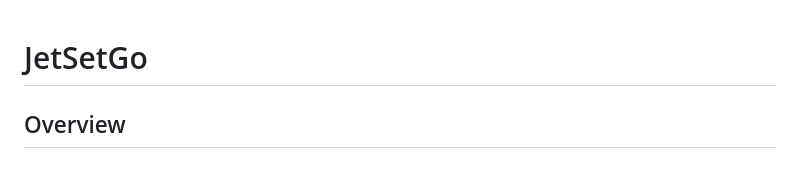
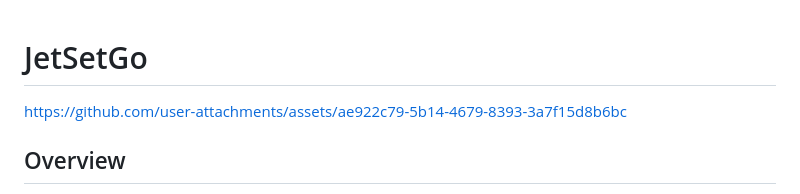
Before and after one commit to juliaopesh/JetSetGo, a Markdown page: README.md, the part around the change. Drawn GitHub-style.

```diff
--- a/README.md
+++ b/README.md
@@ -1,4 +1,9 @@
 # JetSetGo
+
+
+https://github.com/user-attachments/assets/ae922c79-5b14-4679-8393-3a7f15d8b6bc
+
+
 
 ## Overview
 
```
